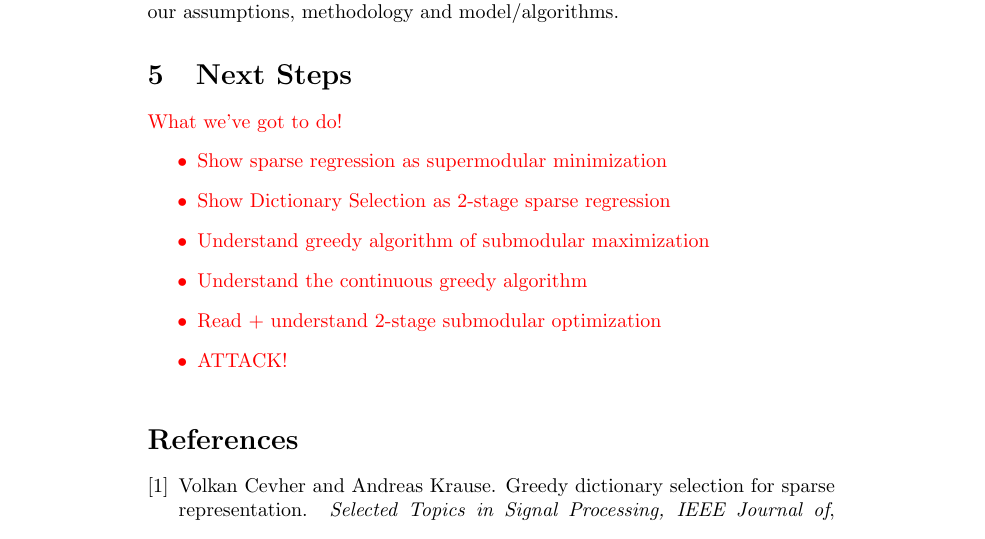
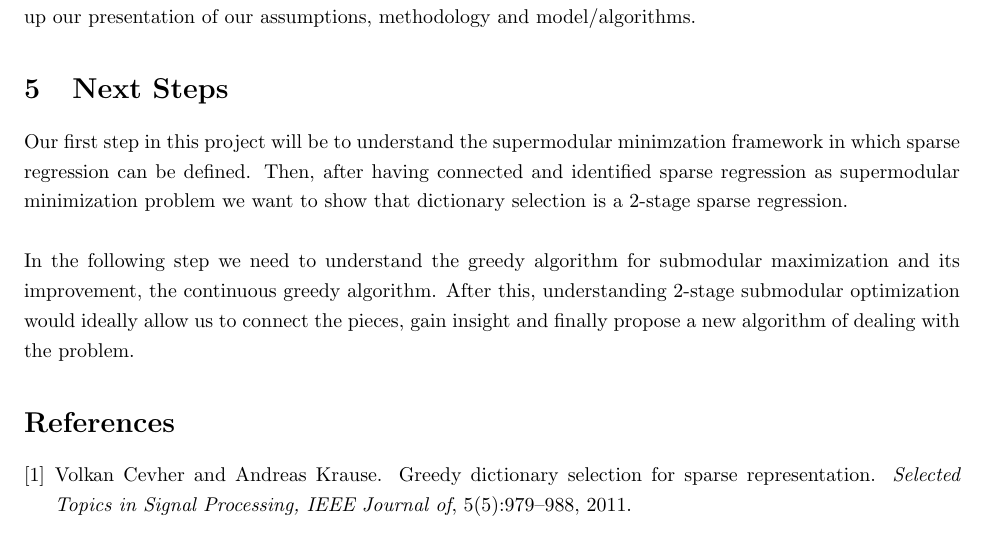
Before and after one commit to twkillian/sparse-supermod, a LaTeX document (proposal.tex): part of page 3 of 4 before the commit and part of page 3 of 3 after it, cut so that both start at the same text. Compiled offline with pdfLaTeX.

Commit message:
wrote next steps, reformatted

```diff
--- a/proposal.tex
+++ b/proposal.tex
@@ -1,10 +1,15 @@
 \documentclass{article}
 \usepackage{amsmath, graphicx, amsfonts, caption, subfig, keyval, algorithm, algorithmic,xcolor}
+\usepackage[margin=1in]{geometry}
+\usepackage{setspace}
+
 \captionsetup{justification=centering}
 \newcommand{\R}{\mathbb{R}}
 \newcommand{\C}{\mathcal{C}}
 \newcommand{\X}{\mathcal{X}}
 \DeclareMathOperator*{\argmin}{\arg\!\min}
+
+\onehalfspacing
 
 \begin{document}
 \title{AM221 Final Project Proposal \\ \large Dictionary Selection Under a Supermodular Assumption}
@@ -74,21 +79,25 @@ We are not yet aware of common data sets used in Sparse Regression/Dictionary Se
 
 \section{Deliverables} \label{methods}
 As a result of this project, we anticipate that we will develop a novel greedy algorithm that operates on the approximation of supermodular functions within a convex relaxation of the Sparse Regression/Dictionary Selection problem. Implicit in the development of this algorithm will be several statements and definitions that recast the Sparse Regression/Dictionary Selection problem in terms of supermodular functions. In order to do so, we will need to develop a robust analog between Dictionary Selection and 2-stage sparse regression.
-
+\\
+\\
 Our ultimate goal is to submit this work to the 2016 NIPS conference. The deadline for submissions is on 20 May 2016, which will provide us approximately 3 weeks after the final deadline for this course to clean up our presentation of our assumptions, methodology and model/algorithms.
 
 \section{Next Steps} \label{next steps}
+Our first step in this project will be to understand the supermodular minimzation framework in which sparse regression can be defined. Then, after having connected and identified sparse regression as supermodular minimization problem we want to show that dictionary selection is a 2-stage sparse regression. \\
+\\
+In the following step we need to understand the greedy algorithm for submodular maximization and its improvement, the continuous greedy algorithm. After this, understanding 2-stage submodular optimization would ideally allow us to connect the pieces, gain insight and finally propose a new algorithm of dealing with the problem.
 
-\textcolor{red}{What we've got to do!
-\begin{itemize}
-\item{Show sparse regression as supermodular minimization}
-\item{Show Dictionary Selection as 2-stage sparse regression}
-\item{Understand greedy algorithm of submodular maximization}
-\item{Understand the continuous greedy algorithm}
-\item{Read + understand 2-stage submodular optimization}
-\item{ATTACK!}
-\end{itemize}}
-
+%\textcolor{red}{What we've got to do!
+%\begin{itemize}
+%\item{Show sparse regression as supermodular minimization}
+%\item{Show Dictionary Selection as 2-stage sparse regression}
+%\item{Understand greedy algorithm of submodular maximization}
+%\item{Understand the continuous greedy algorithm}
+%\item{Read + understand 2-stage submodular optimization}
+%\item{ATTACK!}
+%\end{itemize}}
+%
 \bibliographystyle{plain}
 \bibliography{bibliography}
 
```
Also changed, not shown: proposal.pdf, 3 other files.
